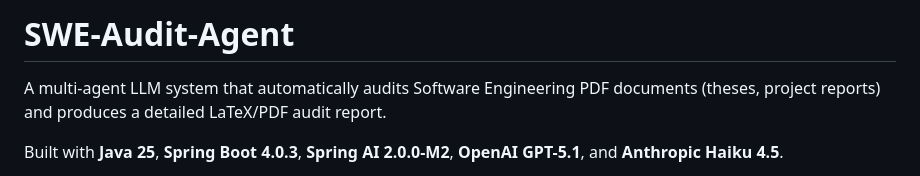
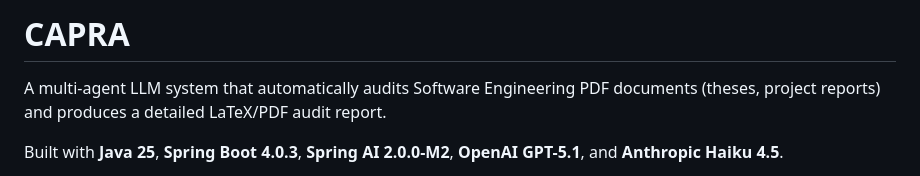
Before and after one commit to matteominin/CAPRA, a Markdown page: README.md, the part around the change. Drawn GitHub-style.

```diff
--- a/README.md
+++ b/README.md
@@ -1,4 +1,4 @@
-# SWE-Audit-Agent
+# CAPRA
 
 A multi-agent LLM system that automatically audits Software Engineering PDF documents (theses, project reports) and produces a detailed LaTeX/PDF audit report.
 
```
